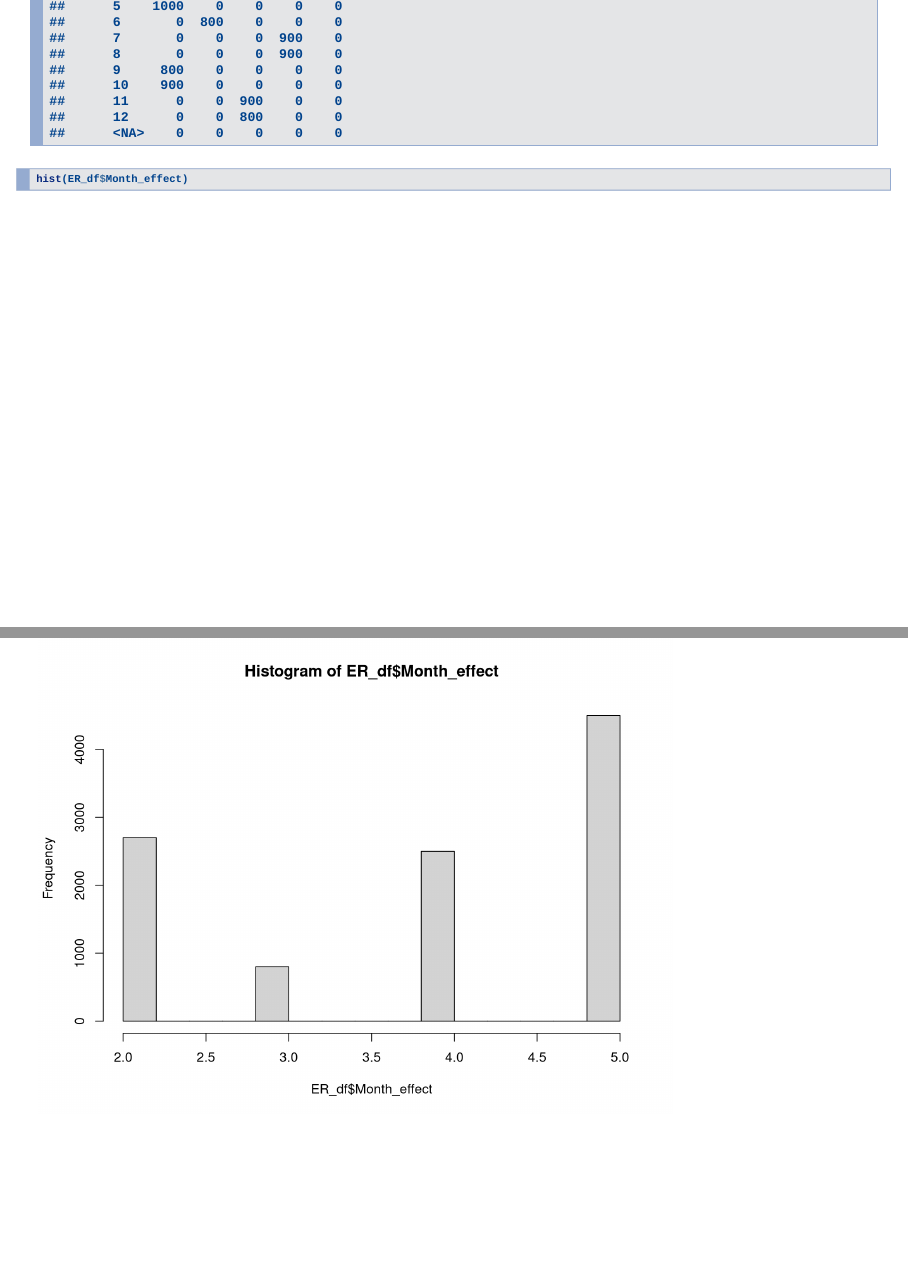
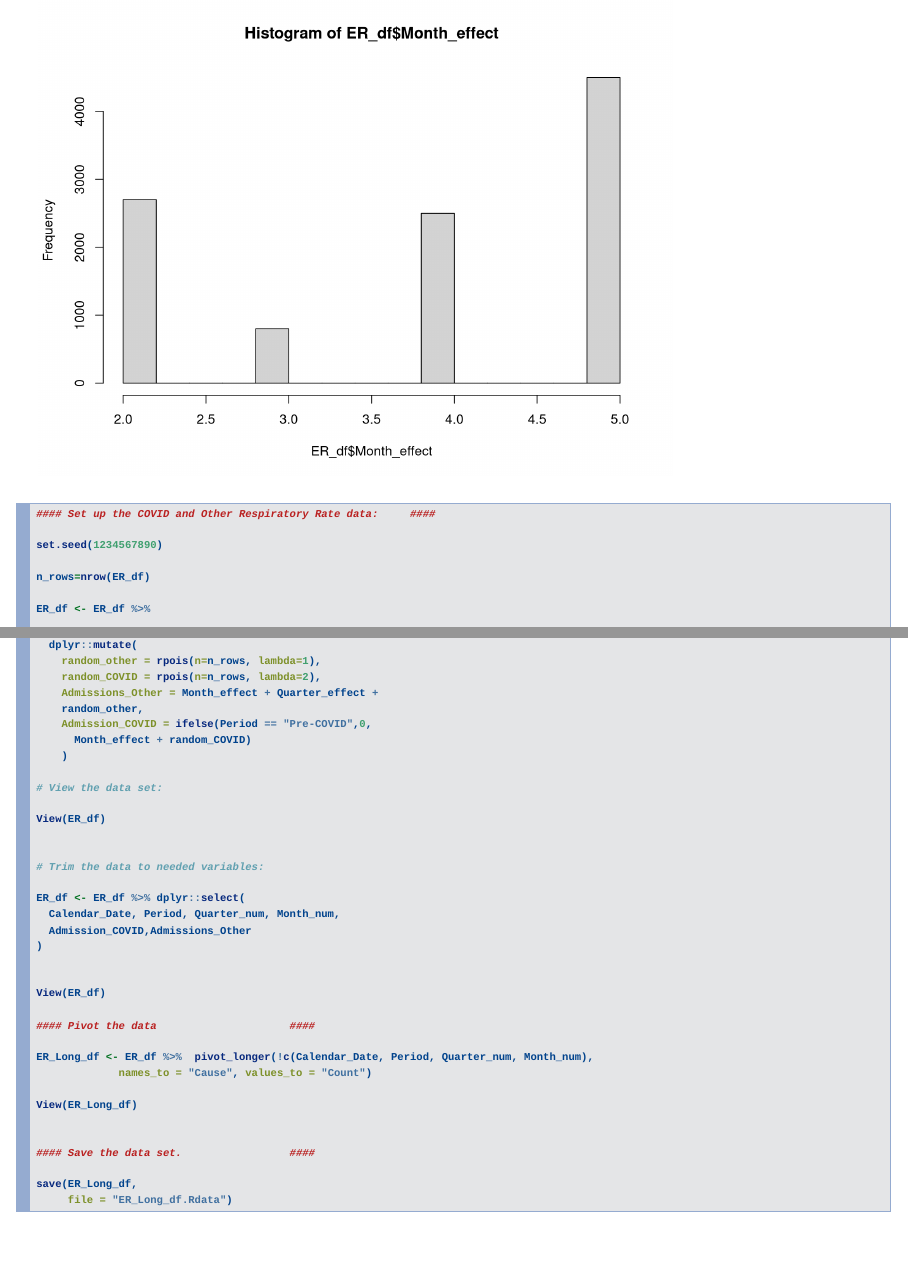
Before and after one commit to BarryDeCicco/AARUG-Presentation-2022_10_18, an R Markdown document (inst/How to Make Plots with GGPlot.Rmd): pages 11 and 12 of 12 before the commit and pages 12 and 13 of 14 after it, joined at a grey line. Rendered offline with R 4.5, knitr and Pandoc, with nearby package versions; drawn as Slidy slides in place of the format the file asks for.

Commit message:
Added setting up the covid rate data.

````diff
--- a/inst/How to Make Plots with GGPlot.Rmd
+++ b/inst/How to Make Plots with GGPlot.Rmd
@@ -145,6 +145,49 @@ with(ER_df, table(Month_num,ER_df$Month_effect,
                   useNA='always'))
 
 hist(ER_df$Month_effect)
+#### Set up the COVID and Other Respiratory Rate data:     ####
+
+set.seed(1234567890)
+
+n_rows=nrow(ER_df)
+
+ER_df <- ER_df %>%
+  dplyr::mutate(
+    random_other = rpois(n=n_rows, lambda=1),
+    random_COVID = rpois(n=n_rows, lambda=2),
+    Admissions_Other = Month_effect + Quarter_effect +
+    random_other,
+    Admission_COVID = ifelse(Period == "Pre-COVID",0,
+      Month_effect + random_COVID)
+    )
+
+# View the data set:
+
+View(ER_df)
+
+
+# Trim the data to needed variables:
+
+ER_df <- ER_df %>% dplyr::select(
+  Calendar_Date, Period, Quarter_num, Month_num,
+  Admission_COVID,Admissions_Other
+)
+
+
+View(ER_df)
+
+#### Pivot the data                     ####
+
+ER_Long_df <- ER_df %>%  pivot_longer(!c(Calendar_Date, Period, Quarter_num, Month_num),
+             names_to = "Cause", values_to = "Count")
+
+View(ER_Long_df)
+
+
+#### Save the data set.                 ####
+
+save(ER_Long_df,
+     file = "ER_Long_df.Rdata")
 
 
 ```
````
